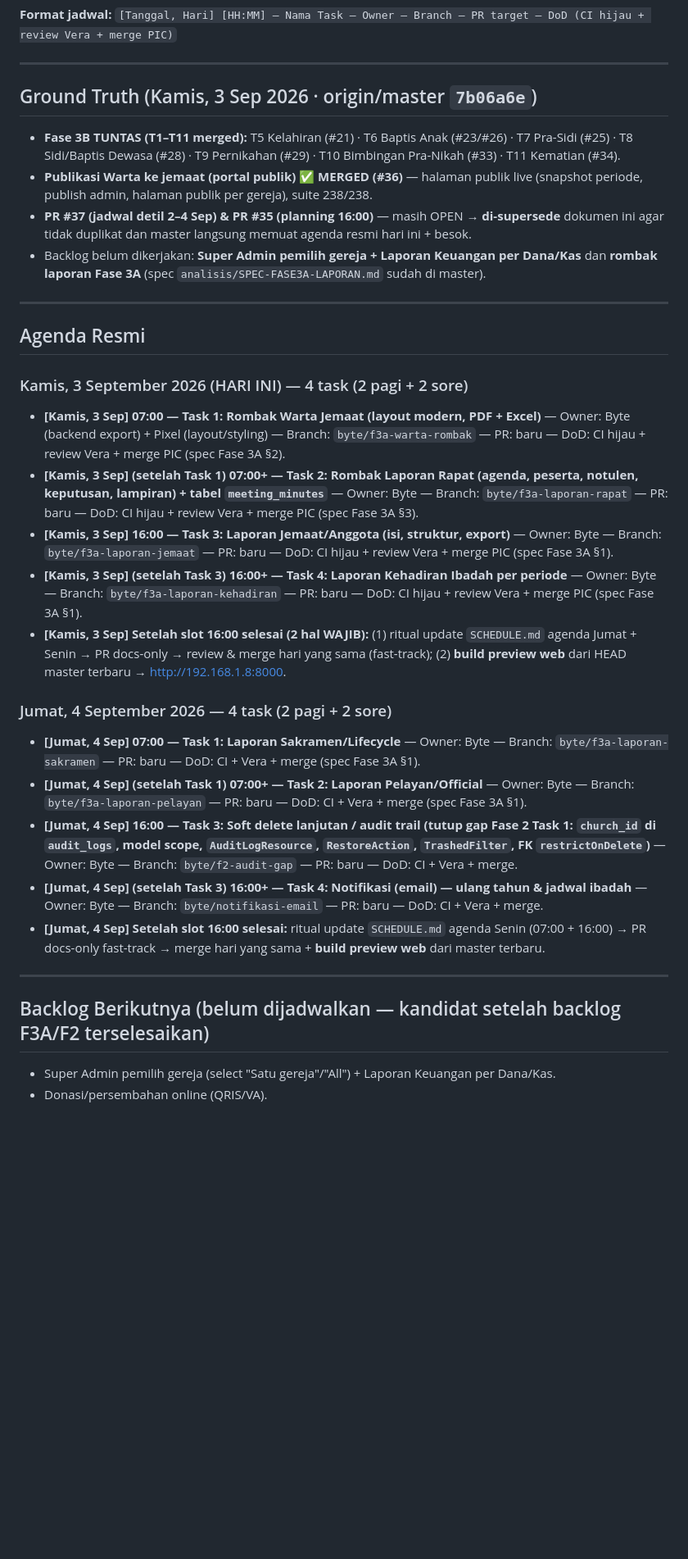
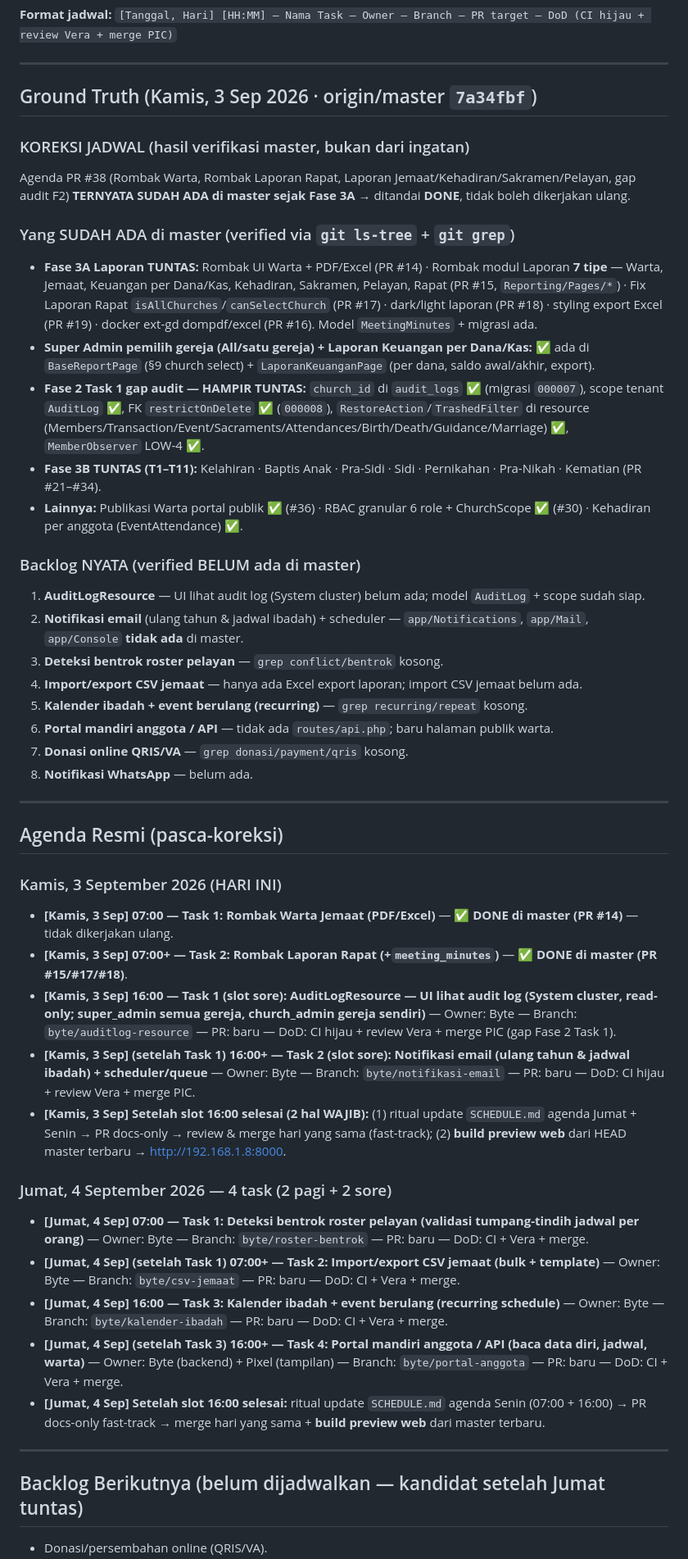
Before and after one commit to anonimak/portal-gereja, a Markdown page: analisis/SCHEDULE.md, the part around one of its changes. Shown at 82% size. GitHub-like rendering; blank space fills up the shorter version.

Commit message:
docs: koreksi SCHEDULE.md - task F3A/F2 sudah di master, jadwal ulang backlog nyata (audit UI, notifikasi, roster, CSV, kalender, portal anggota) (#41)
Co-authored-by: Ada (BA) <ada@joyware.dev>

```diff
--- a/analisis/SCHEDULE.md
+++ b/analisis/SCHEDULE.md
@@ -17,32 +17,47 @@
 
 ---
 
-## Ground Truth (Kamis, 3 Sep 2026 · origin/master `7b06a6e`)
-- **Fase 3B TUNTAS (T1–T11 merged):** T5 Kelahiran (#21) · T6 Baptis Anak (#23/#26) · T7 Pra-Sidi (#25) · T8 Sidi/Baptis Dewasa (#28) · T9 Pernikahan (#29) · T10 Bimbingan Pra-Nikah (#33) · T11 Kematian (#34).
-- **Publikasi Warta ke jemaat (portal publik) ✅ MERGED (#36)** — halaman publik live (snapshot periode, publish admin, halaman publik per gereja), suite 238/238.
-- **PR #37 (jadwal detil 2–4 Sep) & PR #35 (planning 16:00)** — masih OPEN → **di-supersede** dokumen ini agar tidak duplikat dan master langsung memuat agenda resmi hari ini + besok.
-- Backlog belum dikerjakan: **Super Admin pemilih gereja + Laporan Keuangan per Dana/Kas** dan **rombak laporan Fase 3A** (spec `analisis/SPEC-FASE3A-LAPORAN.md` sudah di master).
+## Ground Truth (Kamis, 3 Sep 2026 · origin/master `7a34fbf`)
+
+### KOREKSI JADWAL (hasil verifikasi master, bukan dari ingatan)
+Agenda PR #38 (Rombak Warta, Rombak Laporan Rapat, Laporan Jemaat/Kehadiran/Sakramen/Pelayan, gap audit F2) **TERNYATA SUDAH ADA di master sejak Fase 3A** → ditandai **DONE**, tidak boleh dikerjakan ulang.
+
+### Yang SUDAH ADA di master (verified via `git ls-tree` + `git grep`)
+- **Fase 3A Laporan TUNTAS:** Rombak UI Warta + PDF/Excel (PR #14) · Rombak modul Laporan **7 tipe** — Warta, Jemaat, Keuangan per Dana/Kas, Kehadiran, Sakramen, Pelayan, Rapat (PR #15, `Reporting/Pages/*`) · Fix Laporan Rapat `isAllChurches`/`canSelectChurch` (PR #17) · dark/light laporan (PR #18) · styling export Excel (PR #19) · docker ext-gd dompdf/excel (PR #16). Model `MeetingMinutes` + migrasi ada.
+- **Super Admin pemilih gereja (All/satu gereja) + Laporan Keuangan per Dana/Kas:** ✅ ada di `BaseReportPage` (§9 church select) + `LaporanKeuanganPage` (per dana, saldo awal/akhir, export).
+- **Fase 2 Task 1 gap audit — HAMPIR TUNTAS:** `church_id` di `audit_logs` ✅ (migrasi `000007`), scope tenant `AuditLog` ✅, FK `restrictOnDelete` ✅ (`000008`), `RestoreAction`/`TrashedFilter` di resource (Members/Transaction/Event/Sacraments/Attendances/Birth/Death/Guidance/Marriage) ✅, `MemberObserver` LOW-4 ✅.
+- **Fase 3B TUNTAS (T1–T11):** Kelahiran · Baptis Anak · Pra-Sidi · Sidi · Pernikahan · Pra-Nikah · Kematian (PR #21–#34).
+- **Lainnya:** Publikasi Warta portal publik ✅ (#36) · RBAC granular 6 role + ChurchScope ✅ (#30) · Kehadiran per anggota (EventAttendance) ✅.
+
+### Backlog NYATA (verified BELUM ada di master)
+1. **AuditLogResource** — UI lihat audit log (System cluster) belum ada; model `AuditLog` + scope sudah siap.
+2. **Notifikasi email** (ulang tahun & jadwal ibadah) + scheduler — `app/Notifications`, `app/Mail`, `app/Console` **tidak ada** di master.
+3. **Deteksi bentrok roster pelayan** — `grep conflict/bentrok` kosong.
+4. **Import/export CSV jemaat** — hanya ada Excel export laporan; import CSV jemaat belum ada.
+5. **Kalender ibadah + event berulang (recurring)** — `grep recurring/repeat` kosong.
+6. **Portal mandiri anggota / API** — tidak ada `routes/api.php`; baru halaman publik warta.
+7. **Donasi online QRIS/VA** — `grep donasi/payment/qris` kosong.
+8. **Notifikasi WhatsApp** — belum ada.
 
 ---
 
-## Agenda Resmi
+## Agenda Resmi (pasca-koreksi)
 
-### Kamis, 3 September 2026 (HARI INI) — 4 task (2 pagi + 2 sore)
-- **[Kamis, 3 Sep] 07:00 — Task 1: Rombak Warta Jemaat (layout modern, PDF + Excel)** — Owner: Byte (backend export) + Pixel (layout/styling) — Branch: `byte/f3a-warta-rombak` — PR: baru — DoD: CI hijau + review Vera + merge PIC (spec Fase 3A §2).
-- **[Kamis, 3 Sep] (setelah Task 1) 07:00+ — Task 2: Rombak Laporan Rapat (agenda, peserta, notulen, keputusan, lampiran) + tabel `meeting_minutes`** — Owner: Byte — Branch: `byte/f3a-laporan-rapat` — PR: baru — DoD: CI hijau + review Vera + merge PIC (spec Fase 3A §3).
-- **[Kamis, 3 Sep] 16:00 — Task 3: Laporan Jemaat/Anggota (isi, struktur, export)** — Owner: Byte — Branch: `byte/f3a-laporan-jemaat` — PR: baru — DoD: CI hijau + review Vera + merge PIC (spec Fase 3A §1).
-- **[Kamis, 3 Sep] (setelah Task 3) 16:00+ — Task 4: Laporan Kehadiran Ibadah per periode** — Owner: Byte — Branch: `byte/f3a-laporan-kehadiran` — PR: baru — DoD: CI hijau + review Vera + merge PIC (spec Fase 3A §1).
+### Kamis, 3 September 2026 (HARI INI)
+- **[Kamis, 3 Sep] 07:00 — Task 1: Rombak Warta Jemaat (PDF/Excel)** — ✅ **DONE di master (PR #14)** — tidak dikerjakan ulang.
+- **[Kamis, 3 Sep] 07:00+ — Task 2: Rombak Laporan Rapat (+`meeting_minutes`)** — ✅ **DONE di master (PR #15/#17/#18)**.
+- **[Kamis, 3 Sep] 16:00 — Task 1 (slot sore): AuditLogResource — UI lihat audit log (System cluster, read-only; super_admin semua gereja, church_admin gereja sendiri)** — Owner: Byte — Branch: `byte/auditlog-resource` — PR: baru — DoD: CI hijau + review Vera + merge PIC (gap Fase 2 Task 1).
+- **[Kamis, 3 Sep] (setelah Task 1) 16:00+ — Task 2 (slot sore): Notifikasi email (ulang tahun & jadwal ibadah) + scheduler/queue** — Owner: Byte — Branch: `byte/notifikasi-email` — PR: baru — DoD: CI hijau + review Vera + merge PIC.
 - **[Kamis, 3 Sep] Setelah slot 16:00 selesai (2 hal WAJIB):** (1) ritual update `SCHEDULE.md` agenda Jumat + Senin → PR docs-only → review & merge hari yang sama (fast-track); (2) **build preview web** dari HEAD master terbaru → http://192.168.1.8:8000.
 
 ### Jumat, 4 September 2026 — 4 task (2 pagi + 2 sore)
-- **[Jumat, 4 Sep] 07:00 — Task 1: Laporan Sakramen/Lifecycle** — Owner: Byte — Branch: `byte/f3a-laporan-sakramen` — PR: baru — DoD: CI + Vera + merge (spec Fase 3A §1).
-- **[Jumat, 4 Sep] (setelah Task 1) 07:00+ — Task 2: Laporan Pelayan/Official** — Owner: Byte — Branch: `byte/f3a-laporan-pelayan` — PR: baru — DoD: CI + Vera + merge (spec Fase 3A §1).
-- **[Jumat, 4 Sep] 16:00 — Task 3: Soft delete lanjutan / audit trail (tutup gap Fase 2 Task 1: `church_id` di `audit_logs`, model scope, `AuditLogResource`, `RestoreAction`, `TrashedFilter`, FK `restrictOnDelete`)** — Owner: Byte — Branch: `byte/f2-audit-gap` — PR: baru — DoD: CI + Vera + merge.
-- **[Jumat, 4 Sep] (setelah Task 3) 16:00+ — Task 4: Notifikasi (email) — ulang tahun & jadwal ibadah** — Owner: Byte — Branch: `byte/notifikasi-email` — PR: baru — DoD: CI + Vera + merge.
+- **[Jumat, 4 Sep] 07:00 — Task 1: Deteksi bentrok roster pelayan (validasi tumpang-tindih jadwal per orang)** — Owner: Byte — Branch: `byte/roster-bentrok` — PR: baru — DoD: CI + Vera + merge.
+- **[Jumat, 4 Sep] (setelah Task 1) 07:00+ — Task 2: Import/export CSV jemaat (bulk + template)** — Owner: Byte — Branch: `byte/csv-jemaat` — PR: baru — DoD: CI + Vera + merge.
+- **[Jumat, 4 Sep] 16:00 — Task 3: Kalender ibadah + event berulang (recurring schedule)** — Owner: Byte — Branch: `byte/kalender-ibadah` — PR: baru — DoD: CI + Vera + merge.
+- **[Jumat, 4 Sep] (setelah Task 3) 16:00+ — Task 4: Portal mandiri anggota / API (baca data diri, jadwal, warta)** — Owner: Byte (backend) + Pixel (tampilan) — Branch: `byte/portal-anggota` — PR: baru — DoD: CI + Vera + merge.
 - **[Jumat, 4 Sep] Setelah slot 16:00 selesai:** ritual update `SCHEDULE.md` agenda Senin (07:00 + 16:00) → PR docs-only fast-track → merge hari yang sama + **build preview web** dari master terbaru.
 
 ---
 
-## Backlog Berikutnya (belum dijadwalkan — kandidat setelah backlog F3A/F2 terselesaikan)
-- Super Admin pemilih gereja (select "Satu gereja"/"All") + Laporan Keuangan per Dana/Kas.
+## Backlog Berikutnya (belum dijadwalkan — kandidat setelah Jumat tuntas)
 - Donasi/persembahan online (QRIS/VA).
```
Also changed, not shown: other parts of analisis/SCHEDULE.md (+2 -5 lines).
